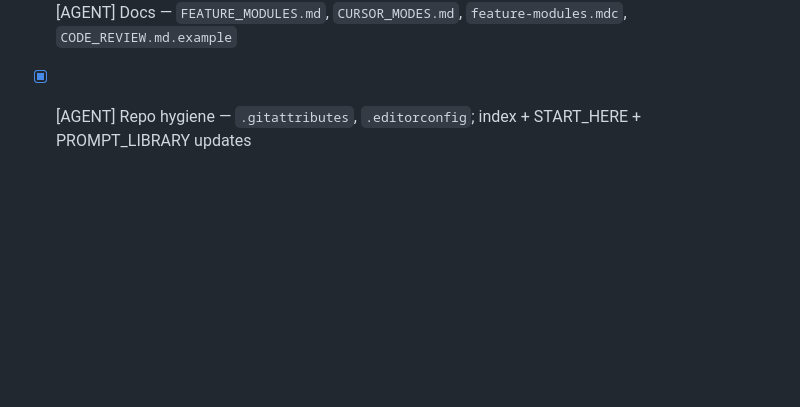
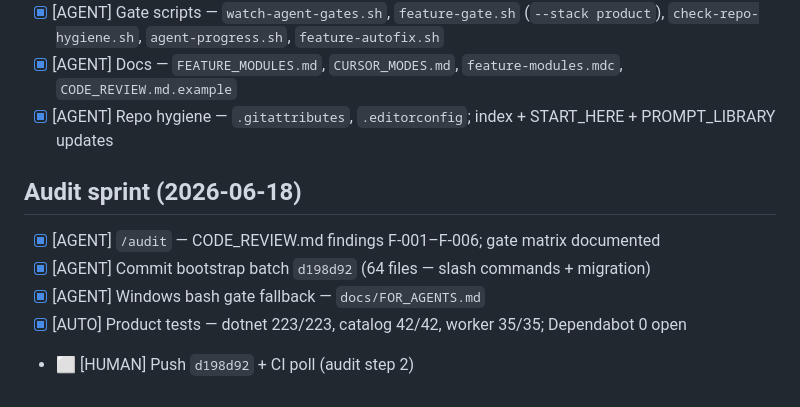
Before and after one commit to edwardlthompson/3d-game-optimizer, a Markdown page: COMPLETED_TASKS.md, the part around the change. Rendered like a GitHub page; blank space fills up the shorter version.

Commit message:
docs: audit sprint status — AGENT steps complete, push pending
Co-authored-by: Cursor <cursoragent@cursor.com>

```diff
--- a/COMPLETED_TASKS.md
+++ b/COMPLETED_TASKS.md
@@ -857,3 +857,11 @@ Security, CI, catalog, pipeline, and desktop Steam hardening from BUILD_PLAN rev
 - [x] [AGENT] Gate scripts — `watch-agent-gates.sh`, `feature-gate.sh` (`--stack product`), `check-repo-hygiene.sh`, `agent-progress.sh`, `feature-autofix.sh`
 - [x] [AGENT] Docs — `FEATURE_MODULES.md`, `CURSOR_MODES.md`, `feature-modules.mdc`, `CODE_REVIEW.md.example`
 - [x] [AGENT] Repo hygiene — `.gitattributes`, `.editorconfig`; index + START_HERE + PROMPT_LIBRARY updates
+
+## Audit sprint (2026-06-18)
+
+- [x] [AGENT] `/audit` — CODE_REVIEW.md findings F-001–F-006; gate matrix documented
+- [x] [AGENT] Commit bootstrap batch `d198d92` (64 files — slash commands + migration)
+- [x] [AGENT] Windows bash gate fallback — `docs/FOR_AGENTS.md`
+- [x] [AUTO] Product tests — dotnet 223/223, catalog 42/42, worker 35/35; Dependabot 0 open
+- ⬜ [HUMAN] Push `d198d92` + CI poll (audit step 2)
```
Also changed, not shown: BUILD_PLAN.md (+3 -3 lines).
